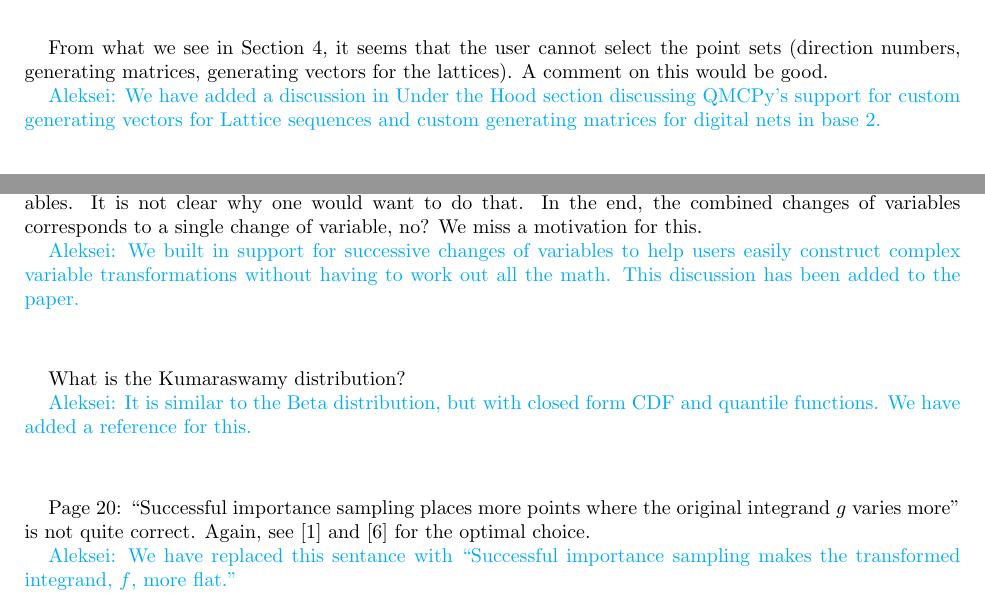
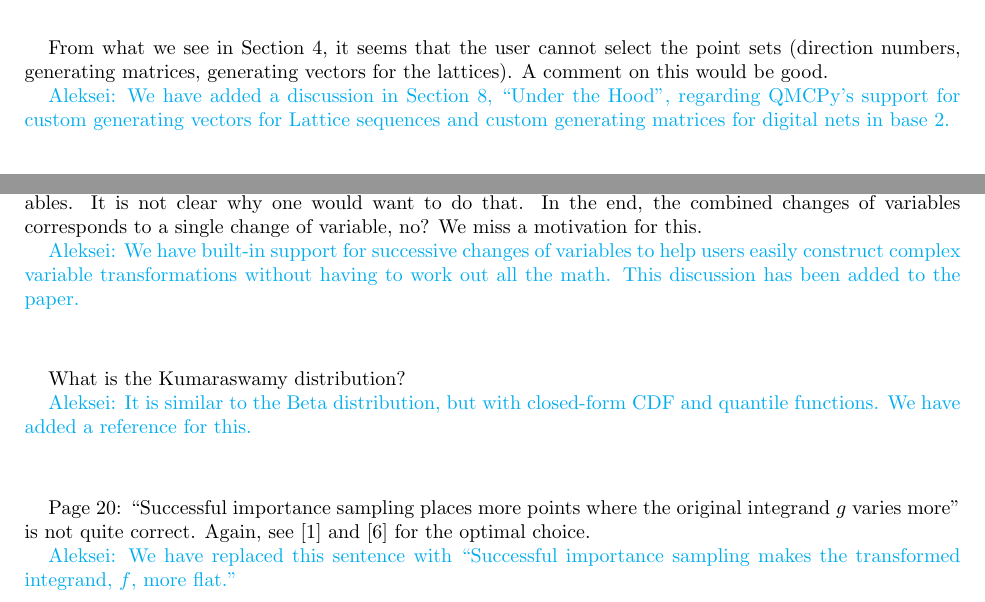
Before and after one commit to fjhickernell/QMC-Software-Tutorial-August-2020, a LaTeX paper (referee_reports/author_followup_report2.tex): two parts of pages 2 and 3 of 4, joined at a grey line, cut so that both start at the same text. Compiled offline with pdfLaTeX; a LaTeX package or settings file that is missing is left out.

Commit message:
SC: Minor changes to response to review reports

```diff
--- a/referee_reports/author_followup_report2.tex
+++ b/referee_reports/author_followup_report2.tex
@@ -67,7 +67,7 @@
 
 From what we see in Section 4, it seems that the user cannot select the point sets (direction numbers, generating matrices, generating vectors for the lattices). A comment on this would be good.
 
-\AGSComment{We have added a discussion in Under the Hood section discussing QMCPy's support for custom generating vectors for Lattice sequences and custom generating matrices for digital nets in base 2.}
+\AGSComment{We have added a discussion in Section 8, ``Under the Hood'',  regarding QMCPy's support for custom generating vectors for Lattice sequences and custom generating matrices for digital nets in base 2.}
 \vspace{1cm}
 
 In several places, a reader who is not already familiar with both Python and QMCPy (like me) may struggle to understand what goes on when reading the Python code. For example, on page 8, it would be good to recall quickly in the text what the parameters mean in \texttt{IIDStdUniform(2)}, \texttt{gen\_samples(1)}, and \texttt{gen\_samples(n min=1,n max=2)}.
@@ -117,17 +117,17 @@
 
 Second paragraph: Here you consider successive changes of measures and/or successive changes of variables. It is not clear why one would want to do that. In the end, the combined changes of variables corresponds to a single change of variable, no? We miss a motivation for this.
 
-\AGSComment{We built in support for successive changes of variables to help users easily construct complex variable transformations without having to work out all the math. This discussion has been added to the paper.}
+\AGSComment{We have built-in support for successive changes of variables to help users easily construct complex variable transformations without having to work out all the math. This discussion has been added to the paper.}
 \vspace{1cm}
 
 What is the Kumaraswamy distribution?
 
-\AGSComment{It is similar to the Beta distribution, but with closed form CDF and quantile functions. We have added a reference for this.}
+\AGSComment{It is similar to the Beta distribution, but with closed-form CDF and quantile functions. We have added a reference for this.}
 \vspace{1cm}
 
 Page 20: ``Successful importance sampling places more points where the original integrand $g$ varies more'' is not quite correct. Again, see [1] and [6] for the optimal choice.
 
-\AGSComment{We have replaced this sentance with ``Successful importance sampling makes the transformed integrand, $f$, more flat.''}
+\AGSComment{We have replaced this sentence with ``Successful importance sampling makes the transformed integrand, $f$, more flat.''}
 \vspace{1cm}
 
 Page 22: Automatic adaptive choice of IS: How?
```
Also changed, not shown: referee_reports/author_followup_report1.tex (+3 -3 lines).
